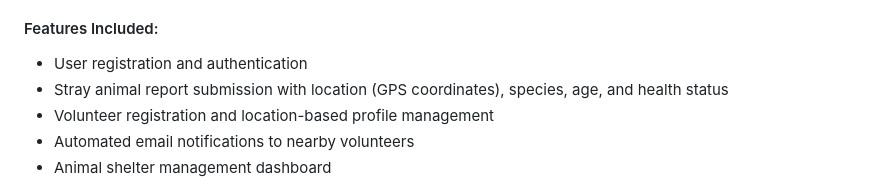
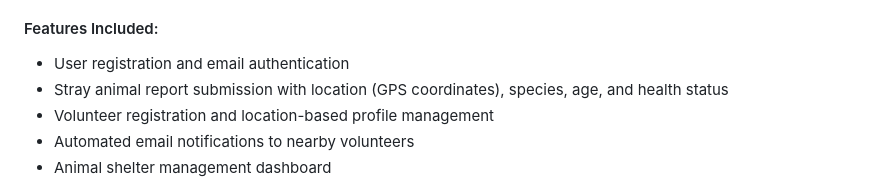
Before and after one commit to BD-crop/stray_rescue, a Markdown page: README.md, the part around the change. GitHub-like rendering.

Commit message:
commit2341

```diff
--- a/README.md
+++ b/README.md
@@ -58,7 +58,7 @@ volunteers.
 - Fragmented/inhumane shelter management and adoption processes
 - Lack of preference based animal to human matching system
 #### Features Included:
-- User registration and authentication
+- User registration and email authentication
 - Stray animal report submission with location (GPS coordinates), species, age, and
 health status
 - Volunteer registration and location-based profile management
```
